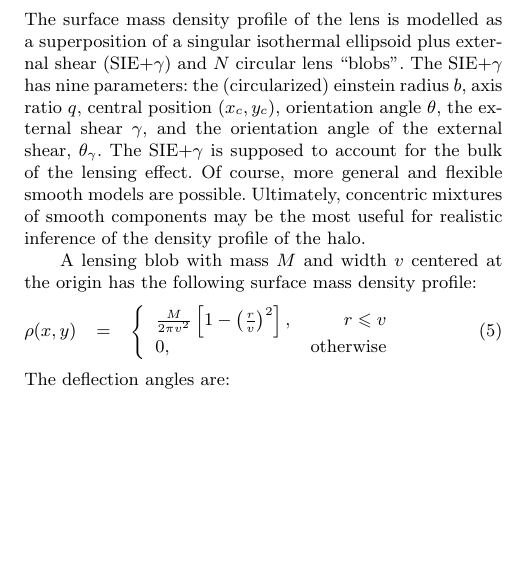
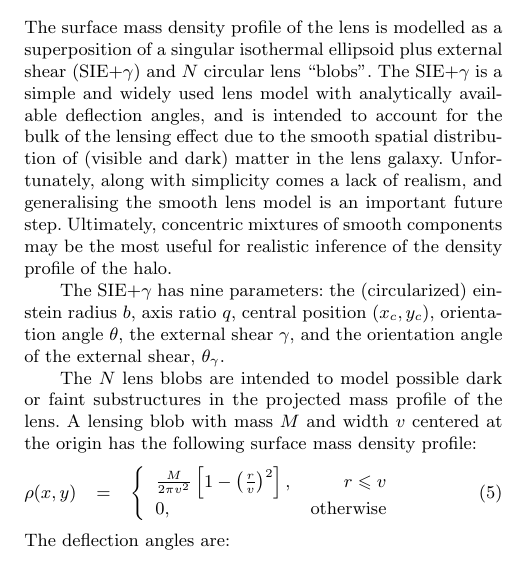
Before and after one commit to eggplantbren/Lensing2, a LaTeX paper (Papers/ms.tex): part of one column of page 2 of 6, cut so that both start at the same text, the shorter picture padded with empty space. Compiled offline with pdfLaTeX; a LaTeX package or settings file that is missing is left out.

Commit message:
SIE apologies

```diff
--- a/Papers/ms.tex
+++ b/Papers/ms.tex
@@ -197,15 +197,22 @@ where $\boldsymbol{x}^{\rm src}_i$ denotes the parameters for source blob $i$:
 \subsection{The Lens}
 The surface mass density profile of the lens is modelled as a superposition
 of a singular isothermal ellipsoid plus external shear (SIE+$\gamma$) and
-$N$ circular lens ``blobs''. The SIE+$\gamma$ has nine parameters:
-the (circularized) einstein radius $b$, axis ratio $q$, central position
-$(x_c, y_c)$, orientation angle $\theta$, the external shear $\gamma$, and the
-orientation angle of the external shear, $\theta_{\gamma}$. The SIE+$\gamma$
-is supposed to account for the bulk of the lensing effect. Of course, more
-general and flexible smooth models are possible. Ultimately, concentric
+$N$ circular lens ``blobs''. The SIE+$\gamma$ is a simple and widely used lens
+model with analytically available deflection angles, and is intended to account
+for the bulk of the lensing effect due to the smooth spatial distribution
+of (visible and dark) matter in the lens galaxy. Unfortunately, along with
+simplicity comes a lack of realism, and generalising the smooth lens model
+is an important future step. Ultimately, concentric
 mixtures of smooth components may be the most useful for realistic inference
 of the density profile of the halo.
 
+The SIE+$\gamma$ has nine parameters:
+the (circularized) einstein radius $b$, axis ratio $q$, central position
+$(x_c, y_c)$, orientation angle $\theta$, the external shear $\gamma$, and the
+orientation angle of the external shear, $\theta_{\gamma}$.
+
+The $N$ lens blobs are intended to model possible dark or faint substructures
+in the projected mass profile of the lens.
 A lensing blob with mass $M$ and width $v$
 centered at the origin has the following surface mass density profile:
 \begin{eqnarray}
```
